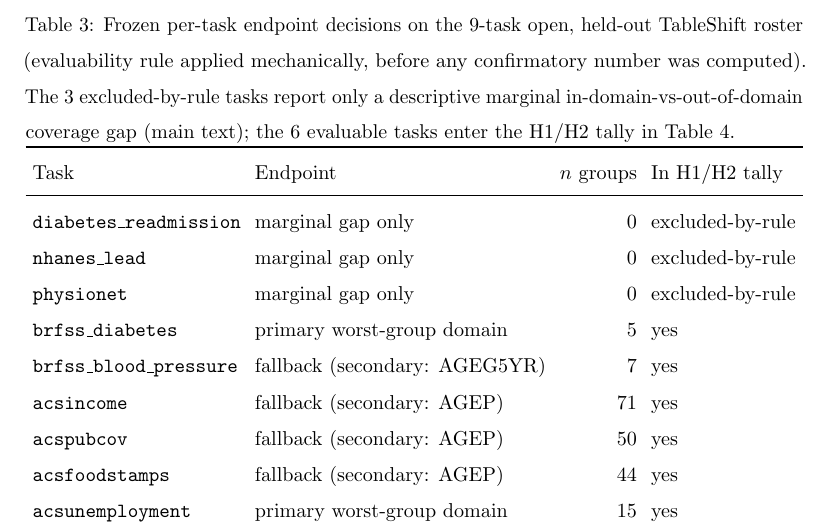
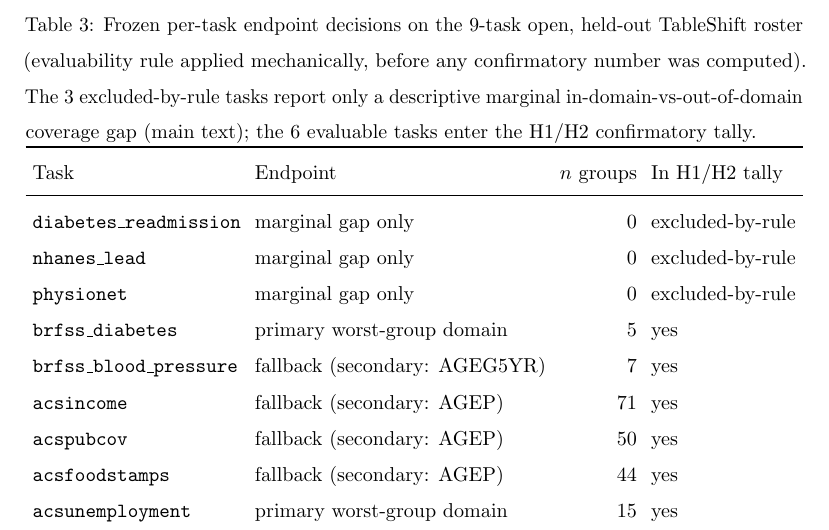
Before and after one commit to PeterPonyu/structured-data-fm-reliability-research, a LaTeX paper (manuscripts/kbs/paper_kbs.tex): part of page 33 of 43, cut so that both start at the same text. Compiled offline with pdfLaTeX.

Commit message:
Remove table cross-refs from KBS/DMKD captions.
Keep captions self-contained for submission hygiene; body references remain unchanged.

```diff
--- a/manuscripts/kbs/paper_kbs.tex
+++ b/manuscripts/kbs/paper_kbs.tex
@@ -669,7 +669,7 @@ selection (H2 CONFIRM), not a positive method win.
 \caption{Frozen per-task endpoint decisions on the $9$-task open, held-out TableShift roster (evaluability
 rule applied mechanically, before any confirmatory number was computed). The $3$ excluded-by-rule tasks
 report only a descriptive marginal in-domain-vs-out-of-domain coverage gap (main text); the $6$ evaluable
-tasks enter the H1/H2 tally in Table~\ref{tab:p5verdict}.}\label{tab:p5roster}
+tasks enter the H1/H2 confirmatory tally.}\label{tab:p5roster}
 % source: p5-arm results.json (per_task_endpoint)
 \resizebox{\linewidth}{!}{%
 \begin{tabular}{llrl}
```
Also changed, not shown: manuscripts/springer_dmkd/paper_svjour.tex (+1 -1 lines), manuscripts/kbs/paper_kbs.pdf, manuscripts/springer_dmkd/paper_svjour.pdf.
